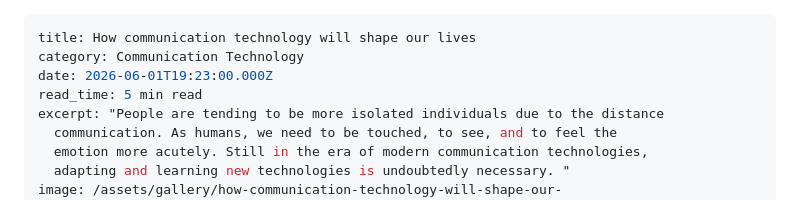
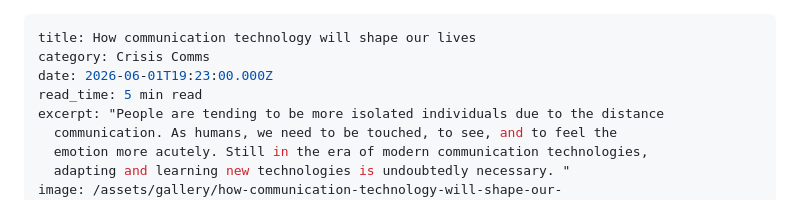
Before and after one commit to manoshisaha/Communications_advisory, a Markdown page: _posts/2026-06-01-how-communication-technology-will-shape-our-lives.md, the part around the change. Drawn GitHub-style.

Commit message:
Update Blog Post “2026-06-01-how-communication-technology-will-shape-our-lives”

```diff
--- a/_posts/2026-06-01-how-communication-technology-will-shape-our-lives.md
+++ b/_posts/2026-06-01-how-communication-technology-will-shape-our-lives.md
@@ -1,6 +1,6 @@
 ---
 title: How communication technology will shape our lives
-category: Communication Technology
+category: Crisis Comms
 date: 2026-06-01T19:23:00.000Z
 read_time: 5 min read
 excerpt: "People are tending to be more isolated individuals due to the distance
```
